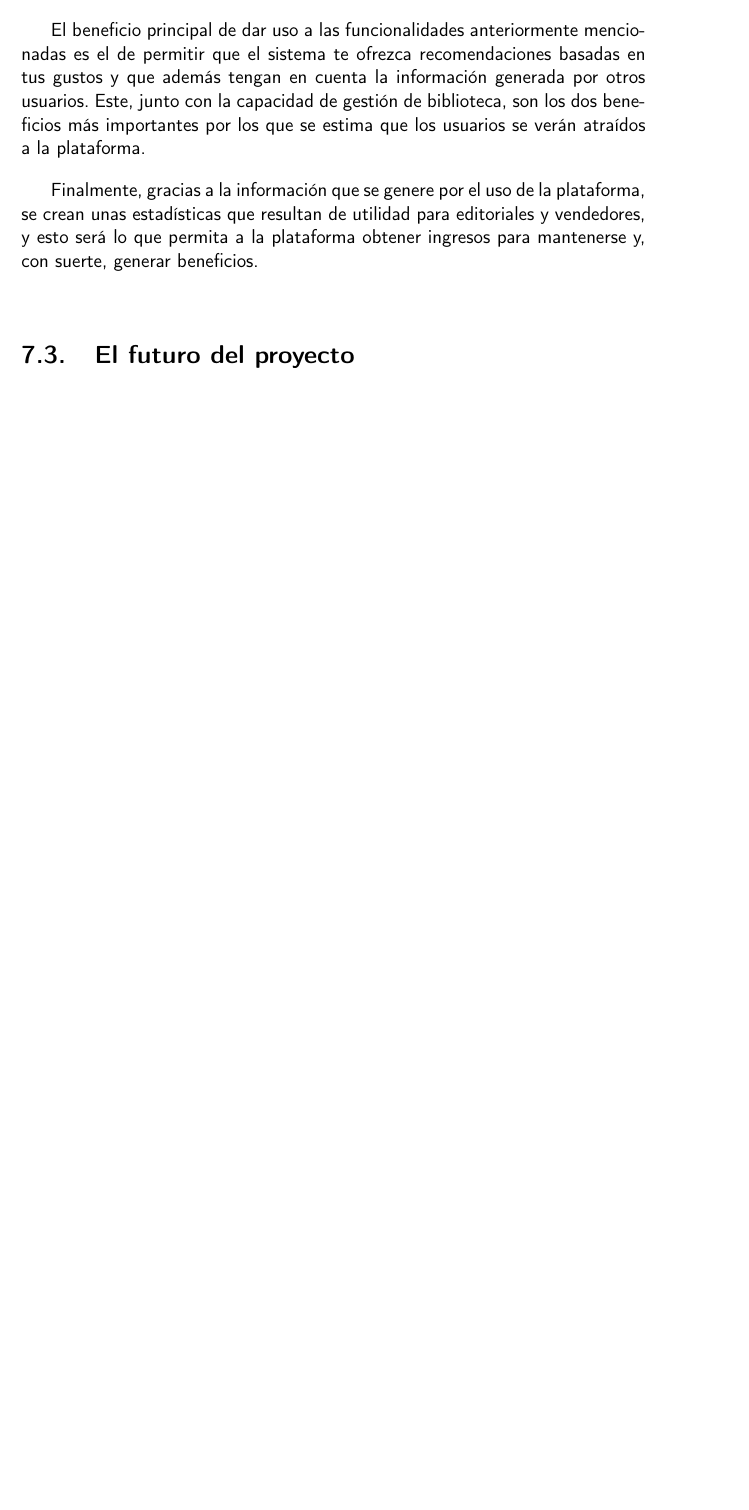
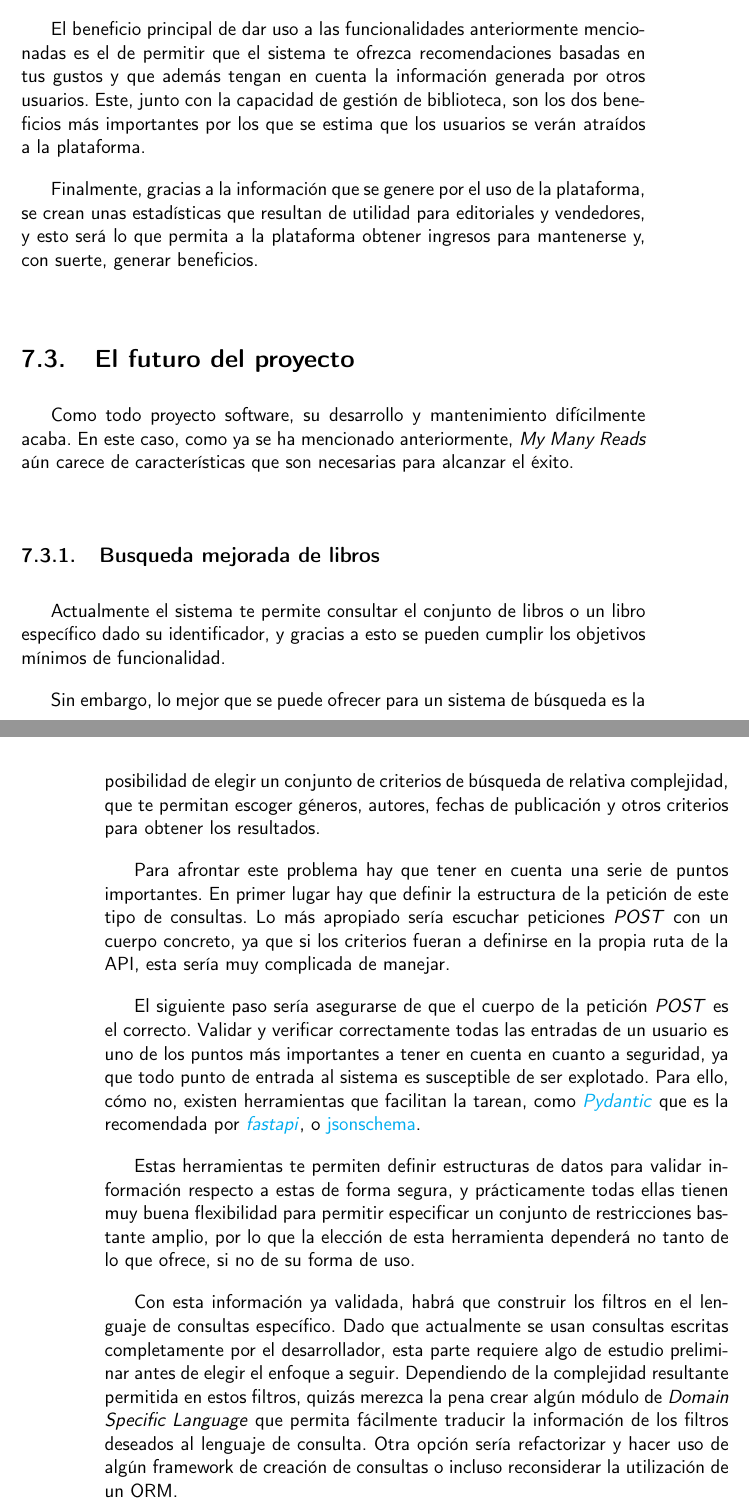
Before and after one commit to Anglepi/My-Many-Reads, a LaTeX book (docs/tex/proyecto.tex, which reads docs/tex/secciones/07_conclusiones.tex): part of page 79 of 81 before the commit and two parts of pages 79 and 80 of 81 after it, the two joined at a grey line, cut so that both start at the same text, the shorter picture padded with empty space. Compiled offline with pdfLaTeX.

Commit message:
#138 Add future regarding filtered queries

```diff
--- a/docs/tex/secciones/07_conclusiones.tex
+++ b/docs/tex/secciones/07_conclusiones.tex
@@ -31,3 +31,22 @@ El beneficio principal de dar uso a las funcionalidades anteriormente mencionada
 Finalmente, gracias a la información que se genere por el uso de la plataforma, se crean unas estadísticas que resultan de utilidad para editoriales y vendedores, y esto será lo que permita a la plataforma obtener ingresos para mantenerse y, con suerte, generar beneficios.
 
 \section{El futuro del proyecto}
+
+Como todo proyecto software, su desarrollo y mantenimiento difícilmente acaba. En este caso, como ya se ha mencionado anteriormente, \textit{My Many Reads} aún carece de características que son necesarias para alcanzar el éxito.
+
+\subsection{Busqueda mejorada de libros}
+
+Actualmente el sistema te permite consultar el conjunto de libros o un libro específico dado su identificador, y gracias a esto se pueden cumplir los objetivos mínimos de funcionalidad.
+
+Sin embargo, lo mejor que se puede ofrecer para un sistema de búsqueda es la posibilidad de elegir un conjunto de criterios de búsqueda de relativa complejidad, que te permitan escoger géneros, autores, fechas de publicación y otros criterios para obtener los resultados.
+
+Para afrontar este problema hay que tener en cuenta una serie de puntos importantes. En primer lugar hay que definir la estructura de la petición de este tipo de consultas. Lo más apropiado sería escuchar peticiones \textit{POST} con un cuerpo concreto, ya que si los criterios fueran a definirse en la propia ruta de la API, esta sería muy complicada de manejar.
+
+El siguiente paso sería asegurarse de que el cuerpo de la petición \textit{POST} es el correcto. Validar y verificar correctamente todas las entradas de un usuario es uno de los puntos más importantes a tener en cuenta en cuanto a seguridad, ya que todo punto de entrada al sistema es susceptible de ser explotado. Para ello, cómo no, existen herramientas que facilitan la tarean, como \href{https://docs.pydantic.dev/latest/}{\textit{Pydantic}} que es la recomendada por \href{https://fastapi.tiangolo.com/tutorial/body/}{\textit{fastapi}}, o \href{https://python-jsonschema.readthedocs.io/en/stable/}{jsonschema}.
+
+Estas herramientas te permiten definir estructuras de datos para validar información respecto a estas de forma segura, y prácticamente todas ellas tienen muy buena flexibilidad para permitir especificar un conjunto de restricciones bastante amplio, por lo que la elección de esta herramienta dependerá no tanto de lo que ofrece, si no de su forma de uso.
+
+Con esta información ya validada, habrá que construir los filtros en el lenguaje de consultas específico. Dado que actualmente se usan consultas escritas completamente por el desarrollador, esta parte requiere algo de estudio preliminar antes de elegir el enfoque a seguir. Dependiendo de la complejidad resultante permitida en estos filtros, quizás merezca la pena crear algún módulo de \textit{Domain Specific Language} que permita fácilmente traducir la información de los filtros deseados al lenguaje de consulta. Otra opción sería refactorizar y hacer uso de algún framework de creación de consultas o incluso reconsiderar la utilización de un ORM.
+
+% Sesión de usuarios
+% Página web, ¿aplicación?
```
